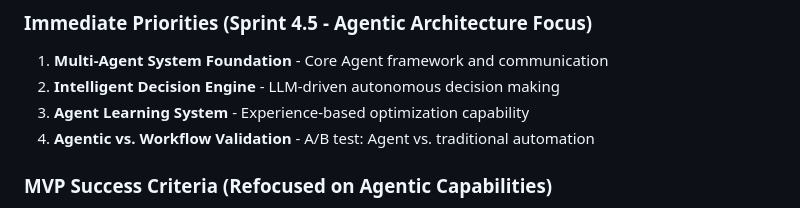
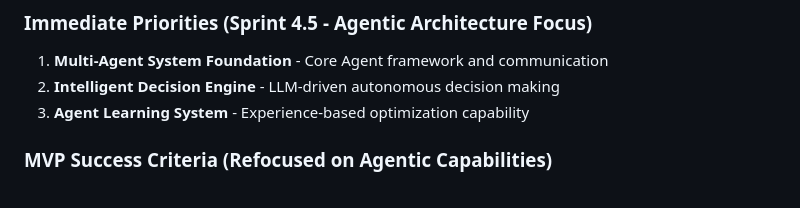
Before and after one commit to franksunye/LumosGen, a Markdown page: docs/PRODUCT_BACKLOG.md, the part around the change. GitHub-like rendering.

Commit message:
Remove Agentic vs. Workflow Validation from product backlog
- Removed A/B testing item as we're focusing purely on agentic approach
- Simplified immediate priorities to focus on core agentic capabilities

```diff
--- a/docs/PRODUCT_BACKLOG.md
+++ b/docs/PRODUCT_BACKLOG.md
@@ -77,7 +77,6 @@
 1. **Multi-Agent System Foundation** - Core Agent framework and communication
 2. **Intelligent Decision Engine** - LLM-driven autonomous decision making
 3. **Agent Learning System** - Experience-based optimization capability
-4. **Agentic vs. Workflow Validation** - A/B test: Agent vs. traditional automation
 
 ### MVP Success Criteria (Refocused on Agentic Capabilities)
 - [ ] Agent decision accuracy >85% (autonomous vs. rule-based)
```
